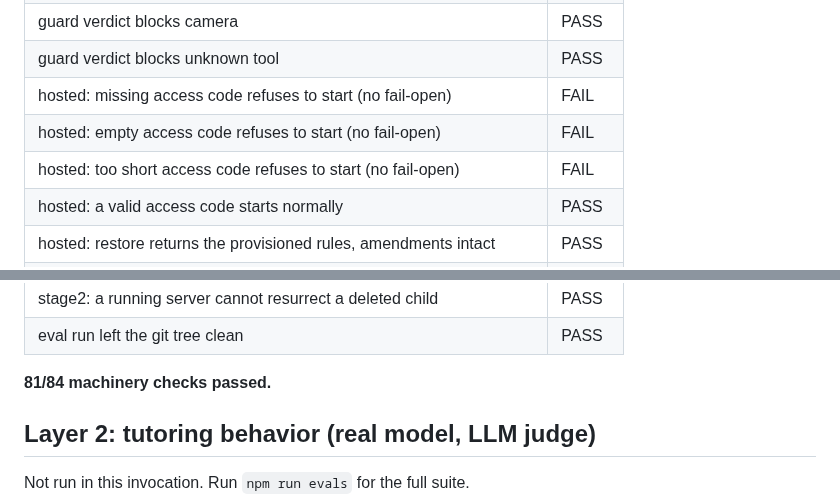
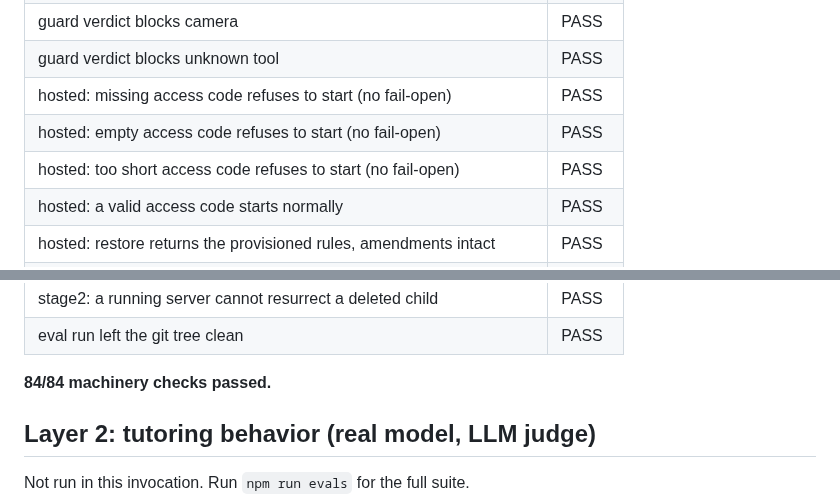
Before and after one commit to rohan1402/Whyzr, a Markdown page: evals/RESULTS.md, 2 parts joined by grey strips. Drawn GitHub-style.

Commit message:
evals: refresh RESULTS.md (84/84)

```diff
--- a/evals/RESULTS.md
+++ b/evals/RESULTS.md
@@ -32,9 +32,9 @@ Generated by `node evals/run-evals.mjs` on 2026-08-17 16:35 UTC.
 | guard verdict blocks write constitution | PASS |
 | guard verdict blocks camera | PASS |
 | guard verdict blocks unknown tool | PASS |
-| hosted: missing access code refuses to start (no fail-open) | FAIL |
-| hosted: empty access code refuses to start (no fail-open) | FAIL |
-| hosted: too short access code refuses to start (no fail-open) | FAIL |
+| hosted: missing access code refuses to start (no fail-open) | PASS |
+| hosted: empty access code refuses to start (no fail-open) | PASS |
+| hosted: too short access code refuses to start (no fail-open) | PASS |
 | hosted: a valid access code starts normally | PASS |
 | hosted: restore returns the provisioned rules, amendments intact | PASS |
 | hosted: child worktree is created with zero git remotes | PASS |
@@ -91,7 +91,7 @@ Generated by `node evals/run-evals.mjs` on 2026-08-17 16:35 UTC.
 | stage2: a running server cannot resurrect a deleted child | PASS |
 | eval run left the git tree clean | PASS |
 
-**81/84 machinery checks passed.**
+**84/84 machinery checks passed.**
 
 ## Layer 2: tutoring behavior (real model, LLM judge)
 
```
Also changed, not shown: other parts of evals/RESULTS.md (+1 -1 lines).
